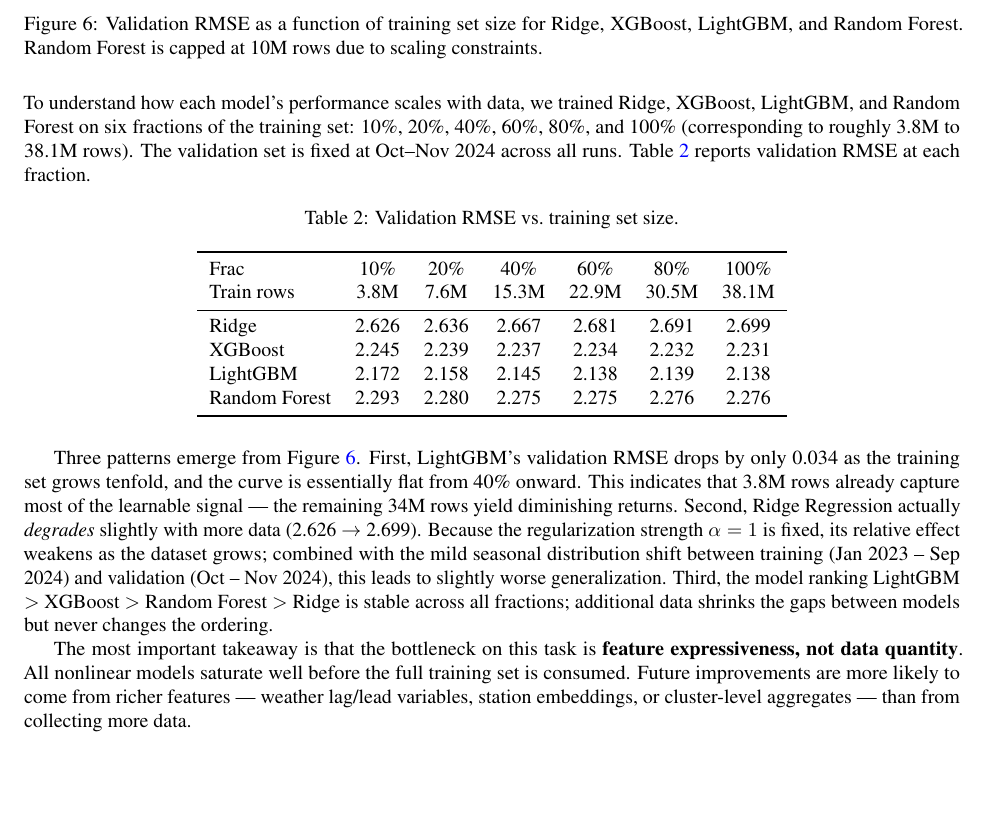
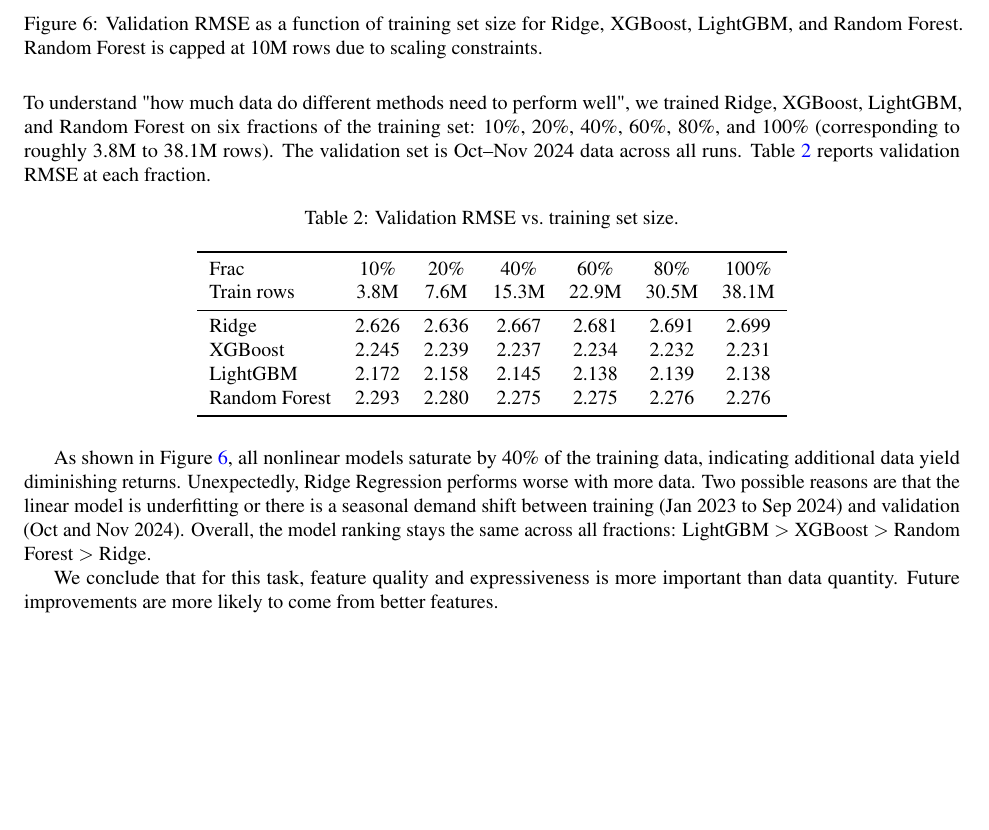
Before and after one commit to HuijingCong322/03project, a LaTeX paper (report/report.tex): part of page 8 of 9, cut so that both start at the same text, the shorter picture padded with empty space. Compiled offline with pdfLaTeX.

Commit message:
rewote conclusion for 6.6

```diff
--- a/report/report.tex
+++ b/report/report.tex
@@ -354,10 +354,10 @@
   \label{fig:sample}
 \end{figure}
 
-To understand how each model's performance scales with data, we trained
+To understand "how much data do different methods need to perform well", we trained
 Ridge, XGBoost, LightGBM, and Random Forest on six fractions of the training
 set: 10\%, 20\%, 40\%, 60\%, 80\%, and 100\% (corresponding to roughly
-3.8M to 38.1M rows). The validation set is fixed at Oct--Nov 2024 across all
+3.8M to 38.1M rows). The validation set is Oct--Nov 2024 data across all
 runs. Table~\ref{tab:sample} reports validation RMSE at each fraction.
 
 \begin{table}[H]
@@ -377,26 +377,14 @@
 \end{tabular}
 \end{table}
 
-Three patterns emerge from Figure~\ref{fig:sample}. First, LightGBM's
-validation RMSE drops by only 0.034 as the training set grows tenfold,
-and the curve is essentially flat from 40\% onward. This indicates that
-3.8M rows already capture most of the learnable signal --- the remaining
-34M rows yield diminishing returns. Second, Ridge Regression actually
-\emph{degrades} slightly with more data (2.626 $\rightarrow$ 2.699). Because
-the regularization strength $\alpha=1$ is fixed, its relative effect weakens
-as the dataset grows; combined with the mild seasonal distribution shift
-between training (Jan 2023 -- Sep 2024) and validation (Oct -- Nov 2024),
-this leads to slightly worse generalization. Third, the model ranking
-LightGBM $>$ XGBoost $>$ Random Forest $>$ Ridge is stable across all
-fractions; additional data shrinks the gaps between models but never
-changes the ordering.
+As shown in Figure~\ref{fig:sample}, all nonlinear models saturate by 40\% of the training data, indicating additional data yield diminishing returns. Unexpectedly, Ridge Regression performs worse with more data. Two possible reasons are that the linear model is underfitting or there is a seasonal demand shift
+between training (Jan 2023 to Sep 2024) and validation (Oct and Nov 2024). Overall, the model ranking stays the same across all
+fractions:
+LightGBM $>$ XGBoost $>$ Random Forest $>$ Ridge.
 
-The most important takeaway is that the bottleneck on this task is
-\textbf{feature expressiveness, not data quantity}. All nonlinear models
-saturate well before the full training set is consumed. Future improvements
-are more likely to come from richer features --- weather lag/lead variables,
-station embeddings, or cluster-level aggregates --- than from collecting
-more data.
+We conclude that for this task,
+feature quality and expressiveness is more important than data quantity. Future improvements
+are more likely to come from better features.
 
 % ── 7. Conclusion ─────────────────────────────────────────────────────────────
 \section{Conclusion}
```
